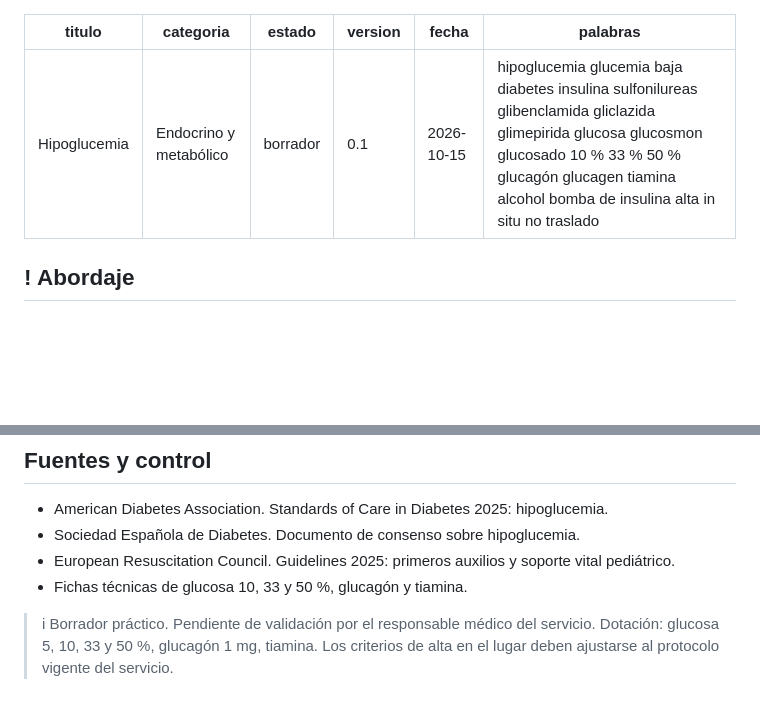
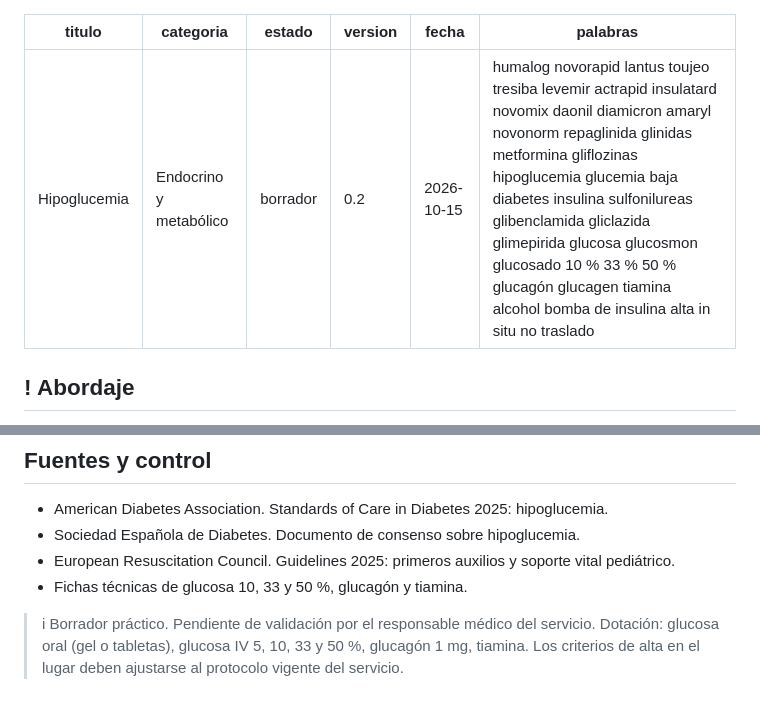
Before and after one commit to guardias4380/guardias4380.github.io, a Markdown page: fichas/hipoglucemia.md, 2 parts joined by grey strips. Rendered like a GitHub page; blank space fills up the shorter version.

```diff
--- a/fichas/hipoglucemia.md
+++ b/fichas/hipoglucemia.md
@@ -2,9 +2,9 @@
 titulo: Hipoglucemia
 categoria: Endocrino y metabólico
 estado: borrador
-version: 0.1
+version: 0.2
 fecha: 2026-10-15
-palabras: hipoglucemia glucemia baja diabetes insulina sulfonilureas glibenclamida gliclazida glimepirida glucosa glucosmon glucosado 10 % 33 % 50 % glucagón glucagen tiamina alcohol bomba de insulina alta in situ no traslado
+palabras: humalog novorapid lantus toujeo tresiba levemir actrapid insulatard novomix daonil diamicron amaryl novonorm repaglinida glinidas metformina gliflozinas hipoglucemia glucemia baja diabetes insulina sulfonilureas glibenclamida gliclazida glimepirida glucosa glucosmon glucosado 10 % 33 % 50 % glucagón glucagen tiamina alcohol bomba de insulina alta in situ no traslado
 ---
 
 ## ! Abordaje
@@ -82,4 +103,4 @@ palabras: hipoglucemia glucemia baja diabetes insulina sulfonilureas glibenclami
 - European Resuscitation Council. Guidelines 2025: primeros auxilios y soporte vital pediátrico.
 - Fichas técnicas de glucosa 10, 33 y 50 %, glucagón y tiamina.
 
->i Borrador práctico. Pendiente de validación por el responsable médico del servicio. Dotación: glucosa 5, 10, 33 y 50 %, glucagón 1 mg, tiamina. Los criterios de alta en el lugar deben ajustarse al protocolo vigente del servicio.
+>i Borrador práctico. Pendiente de validación por el responsable médico del servicio. Dotación: glucosa oral (gel o tabletas), glucosa IV 5, 10, 33 y 50 %, glucagón 1 mg, tiamina. Los criterios de alta en el lugar deben ajustarse al protocolo vigente del servicio.
```
Also changed, not shown: other parts of fichas/hipoglucemia.md (+31 -10 lines).
